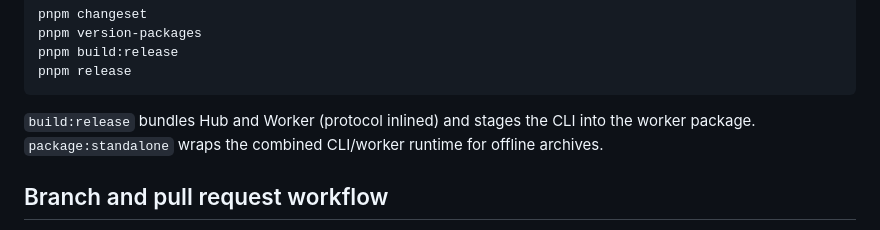
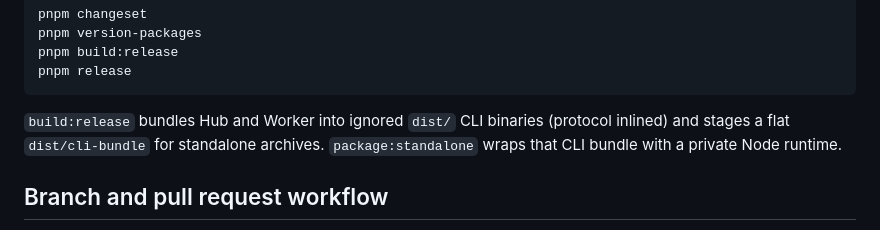
Before and after one commit to hirenf14/cloudagentfleet, a Markdown page: CONTRIBUTING.md, the part around the change. Rendered like a GitHub page.

````diff
--- a/CONTRIBUTING.md
+++ b/CONTRIBUTING.md
@@ -104,9 +104,9 @@ pnpm build:release
 pnpm release
 ```
 
-`build:release` bundles Hub and Worker (protocol inlined) and stages the CLI
-into the worker package. `package:standalone` wraps the combined CLI/worker
-runtime for offline archives.
+`build:release` bundles Hub and Worker into ignored `dist/` CLI binaries
+(protocol inlined) and stages a flat `dist/cli-bundle` for standalone archives.
+`package:standalone` wraps that CLI bundle with a private Node runtime.
 
 ## Branch and pull request workflow
 
````
Also changed, not shown: README.md (+4 -4 lines).
